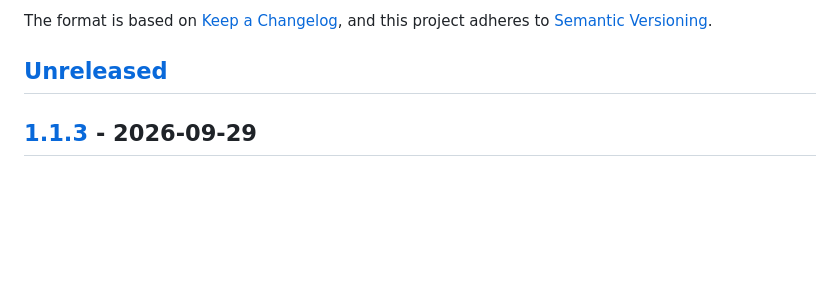
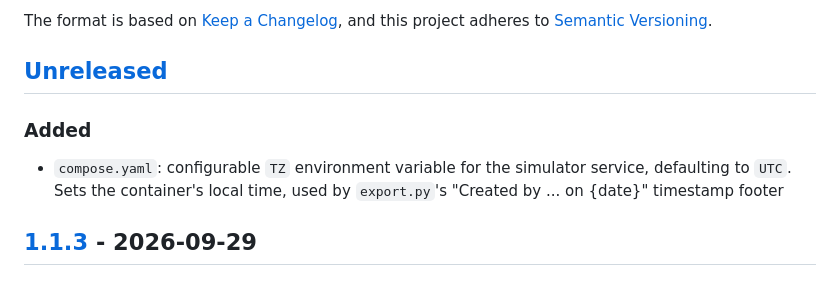
Before and after one commit to LordOfTheSnow/nfl-playoff-rankings-mc-sim, a Markdown page: CHANGELOG.md, the part around the change. Rendered like a GitHub page; blank space fills up the shorter version.

Commit message:
docs(changelog): document TZ env var for compose.yaml
- Add Unreleased entry for the configurable TZ environment variable

```diff
--- a/CHANGELOG.md
+++ b/CHANGELOG.md
@@ -6,6 +6,9 @@ The format is based on [Keep a Changelog](https://keepachangelog.com/en/1.1.0/),
 and this project adheres to [Semantic Versioning](https://semver.org/spec/v2.0.0.html).
 
 ## [Unreleased]
+
+### Added
+- `compose.yaml`: configurable `TZ` environment variable for the simulator service, defaulting to `UTC`. Sets the container's local time, used by `export.py`'s "Created by ... on {date}" timestamp footer
 
 ## [1.1.3] - 2026-09-29
 
```
